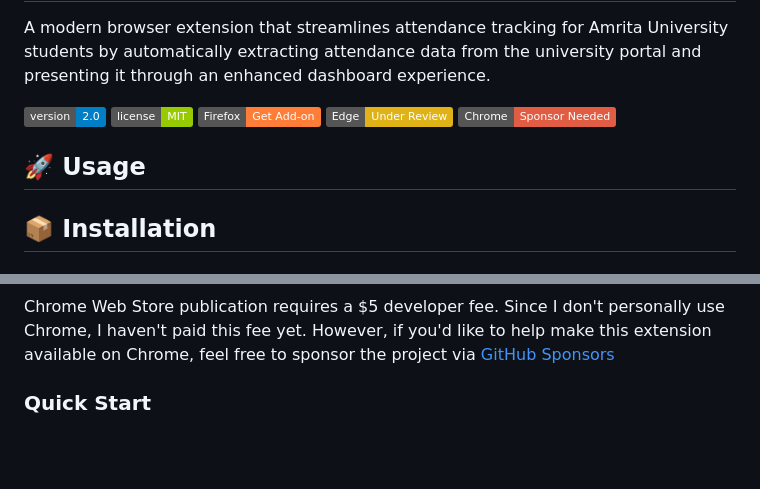
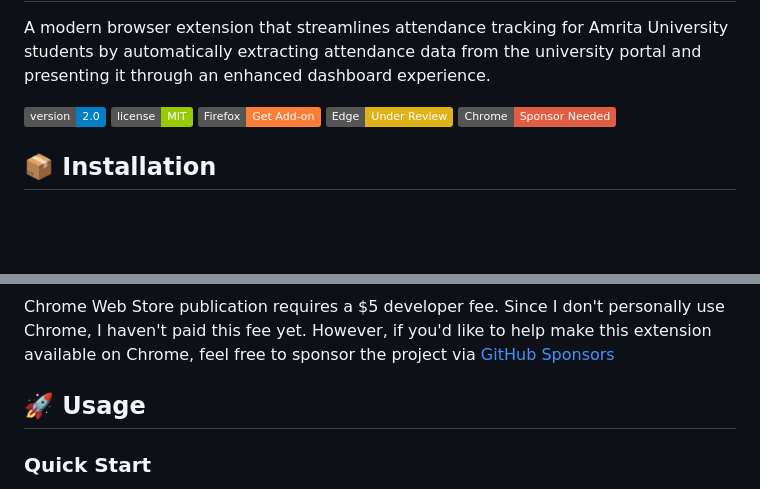
Before and after one commit to nithitsuki/attendance-grabber, a Markdown page: README.md, 2 parts joined by grey strips. Drawn GitHub-style; badges without logos; blank space fills up the shorter version.

```diff
--- a/README.md
+++ b/README.md
@@ -8,7 +8,5 @@ A modern browser extension that streamlines attendance tracking for Amrita Unive
 ![Edge Store](https://img.shields.io/badge/Edge-Under%20Review-yellow.svg)
 ![Chrome Store](https://img.shields.io/badge/Chrome-Sponsor%20Needed-red.svg)
 
-## 🚀 Usage
-
 ## 📦 Installation
 
@@ -28,6 +27,7 @@ Currently under Microsoft Store review. Expected approval within 7 business days
 
 Chrome Web Store publication requires a $5 developer fee. Since I don't personally use Chrome, I haven't paid this fee yet. However, if you'd like to help make this extension available on Chrome, feel free to sponsor the project via [GitHub Sponsors](https://github.com/sponsors/nithitsuki)
 
+## 🚀 Usage
 ### Quick Start
 1. **Pin the extension** to your browser toolbar (recommended for easy access)
 2. **Option A - Use Extension Popup**:
```
Also changed, not shown: other parts of README.md (+5 -4 lines).
